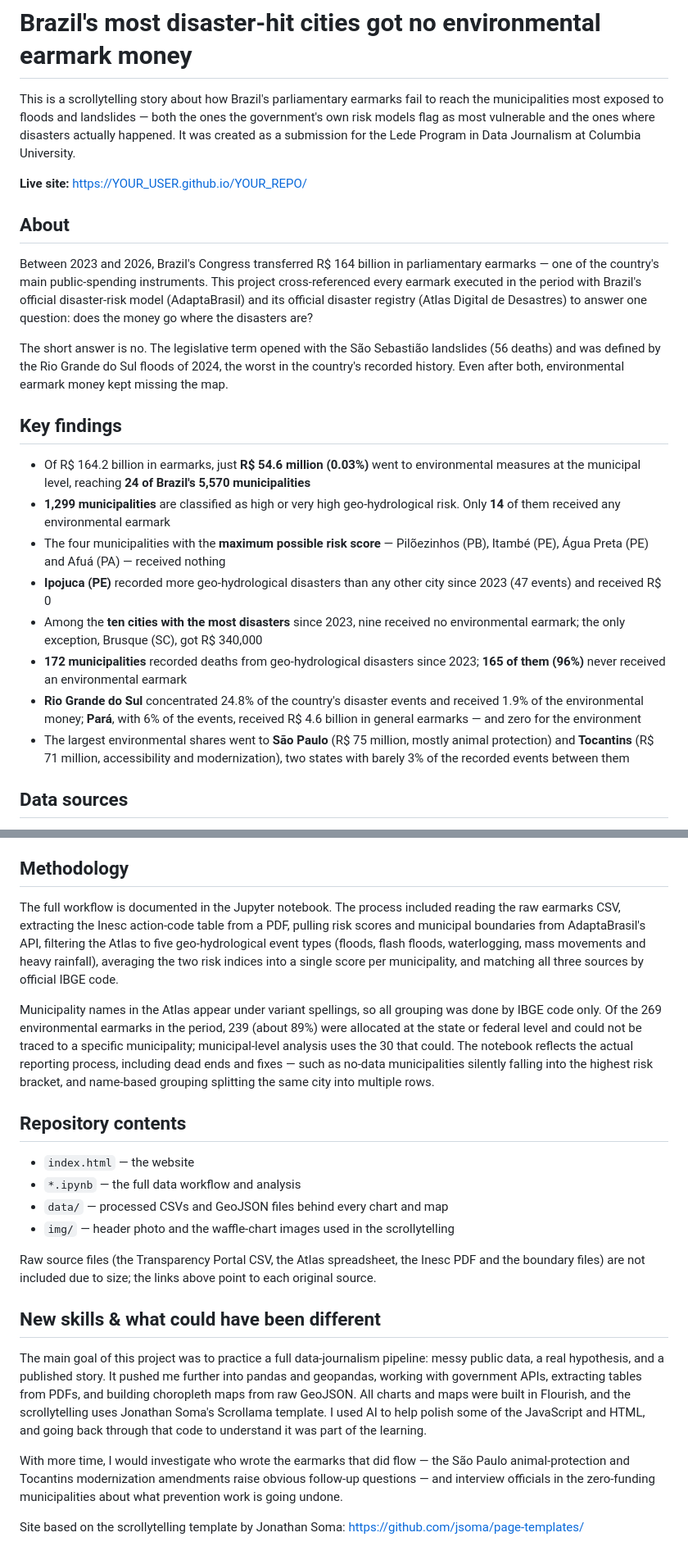
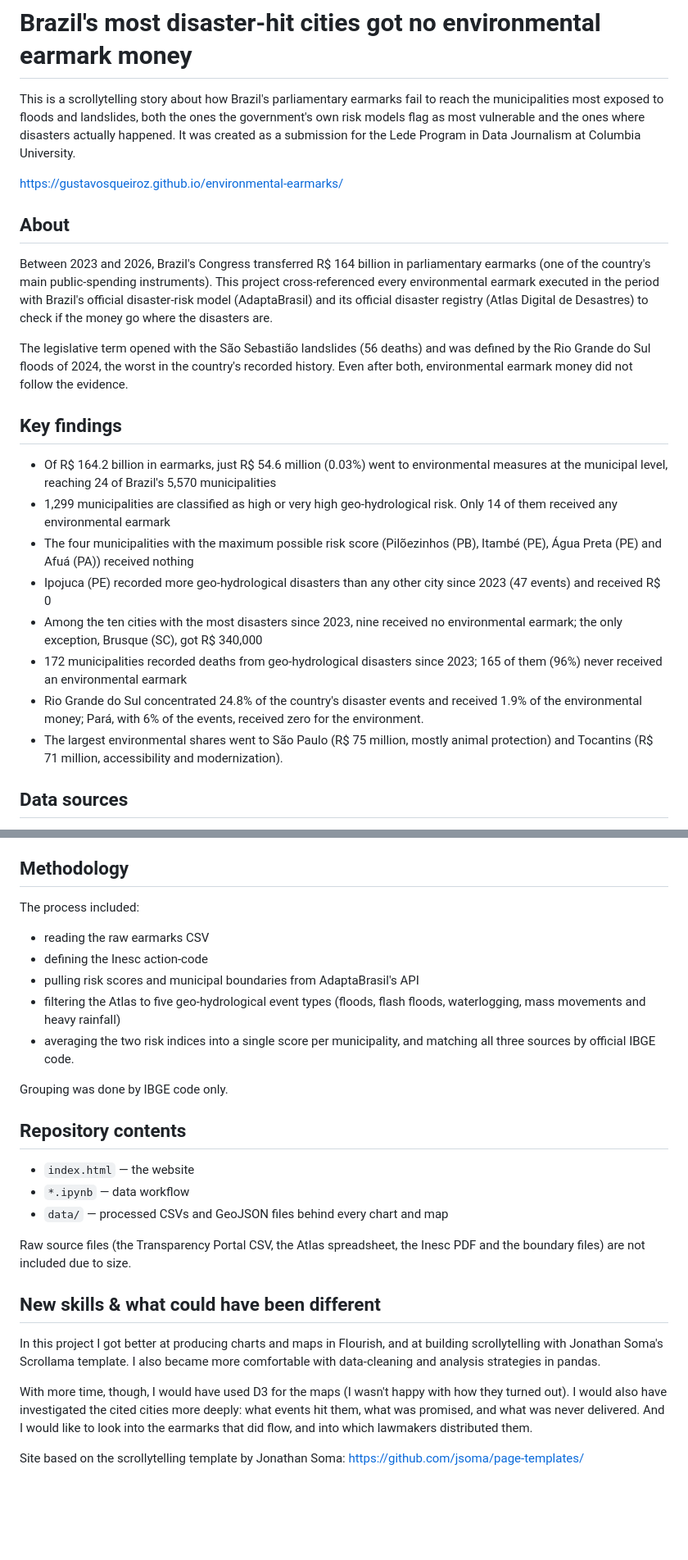
Before and after one commit to gustavosqueiroz/environmental-earmarks, a Markdown page: README.md, 2 parts joined by grey strips. Shown at 82% size. Drawn GitHub-style; blank space fills up the shorter version.

Commit message:
Revise README for clarity on environmental earmarks
Updated the README to clarify the project's focus on environmental earmarks and their allocation to municipalities at risk of disasters. Adjusted wording for clarity and provided updated links.

```diff
--- a/README.md
+++ b/README.md
@@ -1,25 +1,25 @@
 # Brazil's most disaster-hit cities got no environmental earmark money
 
-This is a scrollytelling story about how Brazil's parliamentary earmarks fail to reach the municipalities most exposed to floods and landslides — both the ones the government's own risk models flag as most vulnerable and the ones where disasters actually happened. It was created as a submission for the Lede Program in Data Journalism at Columbia University.
+This is a scrollytelling story about how Brazil's parliamentary earmarks fail to reach the municipalities most exposed to floods and landslides, both the ones the government's own risk models flag as most vulnerable and the ones where disasters actually happened. It was created as a submission for the Lede Program in Data Journalism at Columbia University.
 
-**Live site:** https://YOUR_USER.github.io/YOUR_REPO/
+https://gustavosqueiroz.github.io/environmental-earmarks/
 
 ## About
 
-Between 2023 and 2026, Brazil's Congress transferred R$ 164 billion in parliamentary earmarks — one of the country's main public-spending instruments. This project cross-referenced every earmark executed in the period with Brazil's official disaster-risk model (AdaptaBrasil) and its official disaster registry (Atlas Digital de Desastres) to answer one question: does the money go where the disasters are?
+Between 2023 and 2026, Brazil's Congress transferred R$ 164 billion in parliamentary earmarks (one of the country's main public-spending instruments). This project cross-referenced every environmental earmark executed in the period with Brazil's official disaster-risk model (AdaptaBrasil) and its official disaster registry (Atlas Digital de Desastres) to check if the money go where the disasters are.
 
-The short answer is no. The legislative term opened with the São Sebastião landslides (56 deaths) and was defined by the Rio Grande do Sul floods of 2024, the worst in the country's recorded history. Even after both, environmental earmark money kept missing the map.
+The legislative term opened with the São Sebastião landslides (56 deaths) and was defined by the Rio Grande do Sul floods of 2024, the worst in the country's recorded history. Even after both, environmental earmark money did not follow the evidence.
 
 ## Key findings
 
-- Of R$ 164.2 billion in earmarks, just **R$ 54.6 million (0.03%)** went to environmental measures at the municipal level, reaching **24 of Brazil's 5,570 municipalities**
-- **1,299 municipalities** are classified as high or very high geo-hydrological risk. Only **14** of them received any environmental earmark
-- The four municipalities with the **maximum possible risk score** — Pilõezinhos (PB), Itambé (PE), Água Preta (PE) and Afuá (PA) — received nothing
-- **Ipojuca (PE)** recorded more geo-hydrological disasters than any other city since 2023 (47 events) and received R$ 0
-- Among the **ten cities with the most disasters** since 2023, nine received no environmental earmark; the only exception, Brusque (SC), got R$ 340,000
-- **172 municipalities** recorded deaths from geo-hydrological disasters since 2023; **165 of them (96%)** never received an environmental earmark
-- **Rio Grande do Sul** concentrated 24.8% of the country's disaster events and received 1.9% of the environmental money; **Pará**, with 6% of the events, received R$ 4.6 billion in general earmarks — and zero for the environment
-- The largest environmental shares went to **São Paulo** (R$ 75 million, mostly animal protection) and **Tocantins** (R$ 71 million, accessibility and modernization), two states with barely 3% of the recorded events between them
+- Of R$ 164.2 billion in earmarks, just R$ 54.6 million (0.03%) went to environmental measures at the municipal level, reaching 24 of Brazil's 5,570 municipalities
+- 1,299 municipalities are classified as high or very high geo-hydrological risk. Only 14 of them received any environmental earmark
+- The four municipalities with the maximum possible risk score (Pilõezinhos (PB), Itambé (PE), Água Preta (PE) and Afuá (PA)) received nothing
+- Ipojuca (PE) recorded more geo-hydrological disasters than any other city since 2023 (47 events) and received R$ 0
+- Among the ten cities with the most disasters since 2023, nine received no environmental earmark; the only exception, Brusque (SC), got R$ 340,000
+- 172 municipalities recorded deaths from geo-hydrological disasters since 2023; 165 of them (96%) never received an environmental earmark
+- Rio Grande do Sul concentrated 24.8% of the country's disaster events and received 1.9% of the environmental money; Pará, with 6% of the events, received zero for the environment.
+- The largest environmental shares went to São Paulo (R$ 75 million, mostly animal protection) and Tocantins (R$ 71 million, accessibility and modernization).
 
 ## Data sources
 
@@ -30,23 +30,27 @@ The short answer is no. The legislative term opened with the São Sebastião lan
 
 ## Methodology
 
-The full workflow is documented in the Jupyter notebook. The process included reading the raw earmarks CSV, extracting the Inesc action-code table from a PDF, pulling risk scores and municipal boundaries from AdaptaBrasil's API, filtering the Atlas to five geo-hydrological event types (floods, flash floods, waterlogging, mass movements and heavy rainfall), averaging the two risk indices into a single score per municipality, and matching all three sources by official IBGE code.
+The process included:
+- reading the raw earmarks CSV
+- defining the Inesc action-code
+- pulling risk scores and municipal boundaries from AdaptaBrasil's API
+- filtering the Atlas to five geo-hydrological event types (floods, flash floods, waterlogging, mass movements and heavy rainfall)
+- averaging the two risk indices into a single score per municipality, and matching all three sources by official IBGE code.
 
-Municipality names in the Atlas appear under variant spellings, so all grouping was done by IBGE code only. Of the 269 environmental earmarks in the period, 239 (about 89%) were allocated at the state or federal level and could not be traced to a specific municipality; municipal-level analysis uses the 30 that could. The notebook reflects the actual reporting process, including dead ends and fixes — such as no-data municipalities silently falling into the highest risk bracket, and name-based grouping splitting the same city into multiple rows.
+Grouping was done by IBGE code only.
 
 ## Repository contents
 
 - `index.html` — the website
-- `*.ipynb` — the full data workflow and analysis
+- `*.ipynb` — data workflow
 - `data/` — processed CSVs and GeoJSON files behind every chart and map
-- `img/` — header photo and the waffle-chart images used in the scrollytelling
 
-Raw source files (the Transparency Portal CSV, the Atlas spreadsheet, the Inesc PDF and the boundary files) are not included due to size; the links above point to each original source.
+Raw source files (the Transparency Portal CSV, the Atlas spreadsheet, the Inesc PDF and the boundary files) are not included due to size.
 
 ## New skills & what could have been different
 
-The main goal of this project was to practice a full data-journalism pipeline: messy public data, a real hypothesis, and a published story. It pushed me further into pandas and geopandas, working with government APIs, extracting tables from PDFs, and building choropleth maps from raw GeoJSON. All charts and maps were built in Flourish, and the scrollytelling uses Jonathan Soma's Scrollama template. I used AI to help polish some of the JavaScript and HTML, and going back through that code to understand it was part of the learning.
+In this project I got better at producing charts and maps in Flourish, and at building scrollytelling with Jonathan Soma's Scrollama template. I also became more comfortable with data-cleaning and analysis strategies in pandas.
 
-With more time, I would investigate who wrote the earmarks that did flow — the São Paulo animal-protection and Tocantins modernization amendments raise obvious follow-up questions — and interview officials in the zero-funding municipalities about what prevention work is going undone.
+With more time, though, I would have used D3 for the maps (I wasn't happy with how they turned out). I would also have investigated the cited cities more deeply: what events hit them, what was promised, and what was never delivered. And I would like to look into the earmarks that did flow, and into which lawmakers distributed them.
 
 Site based on the scrollytelling template by Jonathan Soma: https://github.com/jsoma/page-templates/
```
